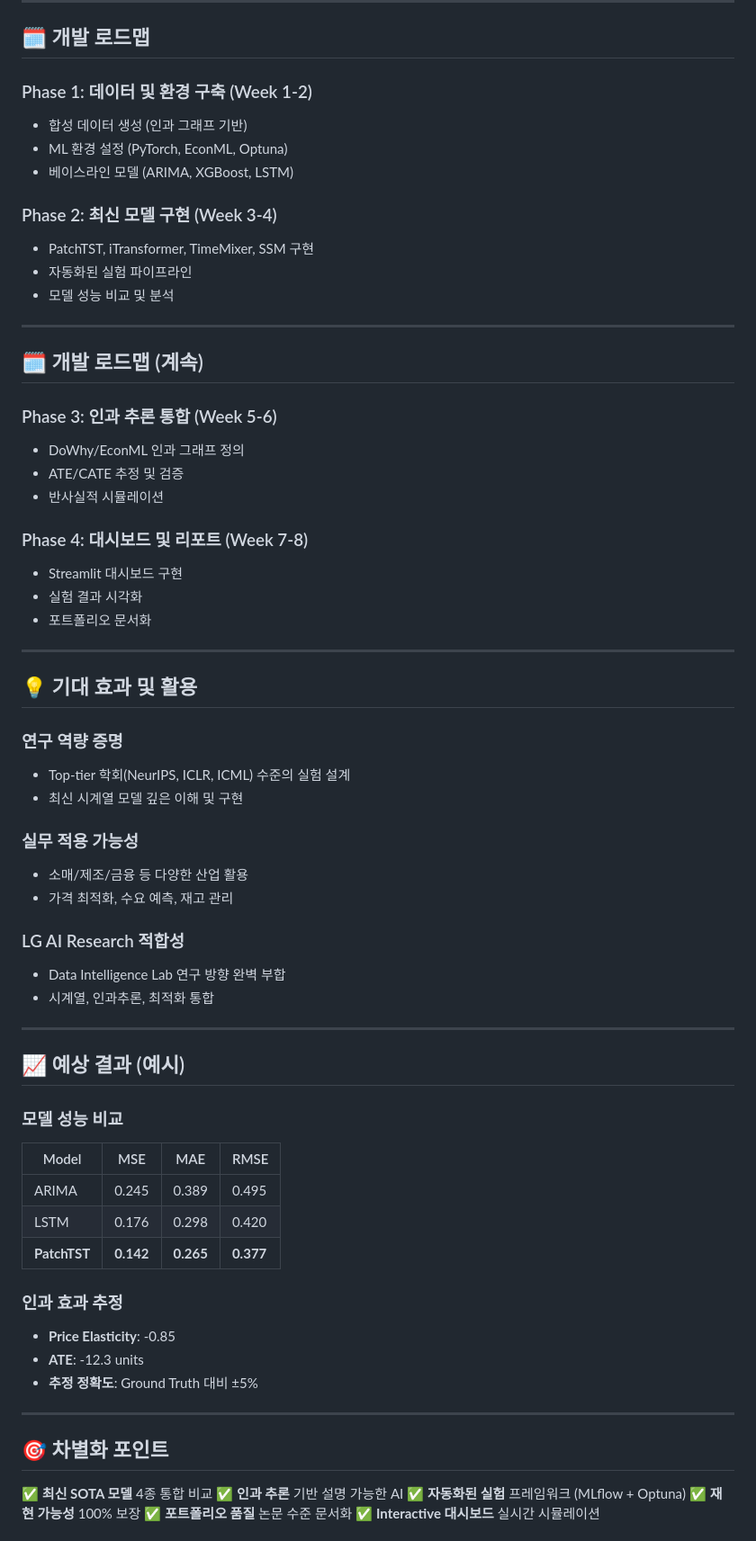
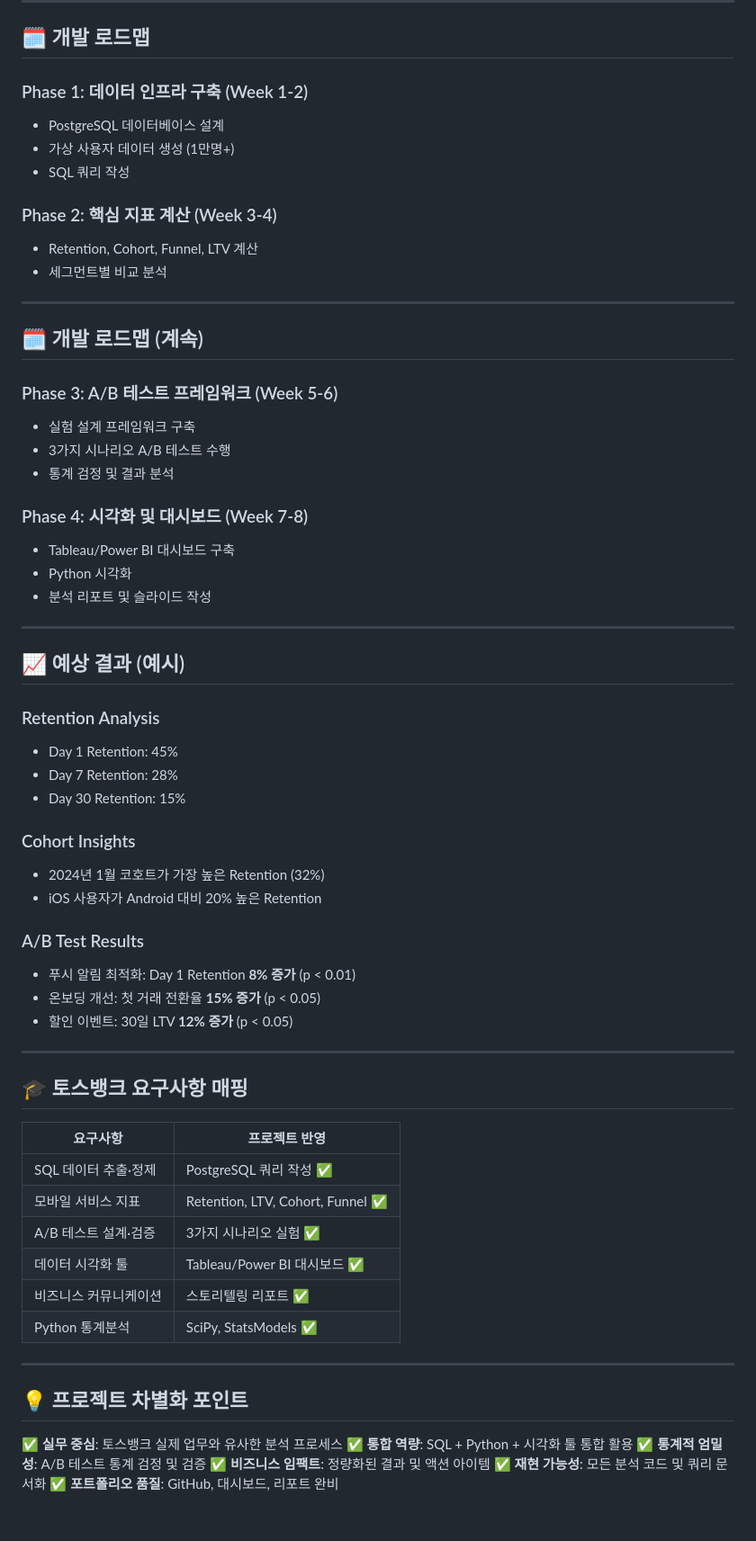
Before and after one commit to ts6nqswnr8-sudo/UpstageDemo, a Markdown page: docs/presentation.md, the part around one of its changes. Shown at 90% size. Rendered like a GitHub page.

Commit message:
Add Marp presentation for Mobile User Behavior Analytics Platform

```diff
--- a/docs/presentation.md
+++ b/docs/presentation.md
@@ -141,69 +157,68 @@ LG AI Research Data Intelligence Lab 지원 포트폴리오
 
 ## 🗓️ 개발 로드맵
 
-### Phase 1: 데이터 및 환경 구축 (Week 1-2)
-- 합성 데이터 생성 (인과 그래프 기반)
-- ML 환경 설정 (PyTorch, EconML, Optuna)
-- 베이스라인 모델 (ARIMA, XGBoost, LSTM)
+### Phase 1: 데이터 인프라 구축 (Week 1-2)
+- PostgreSQL 데이터베이스 설계
+- 가상 사용자 데이터 생성 (1만명+)
+- SQL 쿼리 작성
 
-### Phase 2: 최신 모델 구현 (Week 3-4)
-- PatchTST, iTransformer, TimeMixer, SSM 구현
-- 자동화된 실험 파이프라인
-- 모델 성능 비교 및 분석
+### Phase 2: 핵심 지표 계산 (Week 3-4)
+- Retention, Cohort, Funnel, LTV 계산
+- 세그먼트별 비교 분석
 
 ---
 
 ## 🗓️ 개발 로드맵 (계속)
 
-### Phase 3: 인과 추론 통합 (Week 5-6)
-- DoWhy/EconML 인과 그래프 정의
-- ATE/CATE 추정 및 검증
-- 반사실적 시뮬레이션
+### Phase 3: A/B 테스트 프레임워크 (Week 5-6)
+- 실험 설계 프레임워크 구축
+- 3가지 시나리오 A/B 테스트 수행
+- 통계 검정 및 결과 분석
 
-### Phase 4: 대시보드 및 리포트 (Week 7-8)
-- Streamlit 대시보드 구현
-- 실험 결과 시각화
-- 포트폴리오 문서화
-
----
-
-## 💡 기대 효과 및 활용
-
-### 연구 역량 증명
-- Top-tier 학회(NeurIPS, ICLR, ICML) 수준의 실험 설계
-- 최신 시계열 모델 깊은 이해 및 구현
-
-### 실무 적용 가능성
-- 소매/제조/금융 등 다양한 산업 활용
-- 가격 최적화, 수요 예측, 재고 관리
-
-### LG AI Research 적합성
-- Data Intelligence Lab 연구 방향 완벽 부합
-- 시계열, 인과추론, 최적화 통합
+### Phase 4: 시각화 및 대시보드 (Week 7-8)
+- Tableau/Power BI 대시보드 구축
+- Python 시각화
+- 분석 리포트 및 슬라이드 작성
 
 ---
 
 ## 📈 예상 결과 (예시)
 
-### 모델 성능 비교
-| Model | MSE | MAE | RMSE |
-|-------|-----|-----|------|
-| ARIMA | 0.245 | 0.389 | 0.495 |
-| LSTM | 0.176 | 0.298 | 0.420 |
-| **PatchTST** | **0.142** | **0.265** | **0.377** |
+### Retention Analysis
+- Day 1 Retention: 45%
+- Day 7 Retention: 28%
+- Day 30 Retention: 15%
 
-### 인과 효과 추정
-- **Price Elasticity**: -0.85
-- **ATE**: -12.3 units
-- **추정 정확도**: Ground Truth 대비 ±5%
+### Cohort Insights
+- 2024년 1월 코호트가 가장 높은 Retention (32%)
+- iOS 사용자가 Android 대비 20% 높은 Retention
+
+### A/B Test Results
+- 푸시 알림 최적화: Day 1 Retention **8% 증가** (p < 0.01)
+- 온보딩 개선: 첫 거래 전환율 **15% 증가** (p < 0.05)
+- 할인 이벤트: 30일 LTV **12% 증가** (p < 0.05)
 
 ---
 
-## 🎯 차별화 포인트
+## 🎓 토스뱅크 요구사항 매핑
 
-✅ **최신 SOTA 모델** 4종 통합 비교
-✅ **인과 추론** 기반 설명 가능한 AI
-✅ **자동화된 실험** 프레임워크 (MLflow + Optuna)
-✅ **재현 가능성** 100% 보장
-✅ **포트폴리오 품질** 논문 수준 문서화
-✅ **Interactive 대시보드** 실시간 시뮬레이션
+| 요구사항 | 프로젝트 반영 |
+|---------|-------------|
+| SQL 데이터 추출·정제 | PostgreSQL 쿼리 작성 ✅ |
+| 모바일 서비스 지표 | Retention, LTV, Cohort, Funnel ✅ |
+| A/B 테스트 설계·검증 | 3가지 시나리오 실험 ✅ |
+| 데이터 시각화 툴 | Tableau/Power BI 대시보드 ✅ |
+| 비즈니스 커뮤니케이션 | 스토리텔링 리포트 ✅ |
+| Python 통계분석 | SciPy, StatsModels ✅ |
+
+---
+
+## 💡 프로젝트 차별화 포인트
+
+✅ **실무 중심**: 토스뱅크 실제 업무와 유사한 분석 프로세스
+✅ **통합 역량**: SQL + Python + 시각화 툴 통합 활용
+✅ **통계적 엄밀성**: A/B 테스트 통계 검정 및 검증
+✅ **비즈니스 임팩트**: 정량화된 결과 및 액션 아이템
+✅ **재현 가능성**: 모든 분석 코드 및 쿼리 문서화
+✅ **포트폴리오 품질**: GitHub, 대시보드, 리포트 완비
+
```
Also changed, not shown: other parts of docs/presentation.md (+127 -78 lines).
